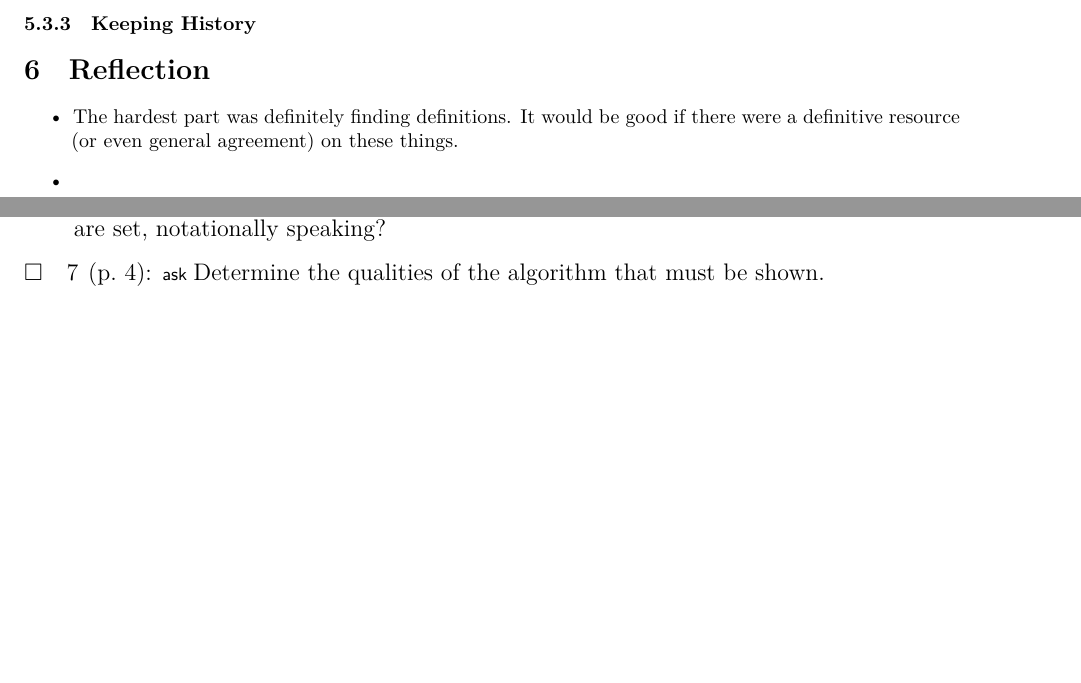
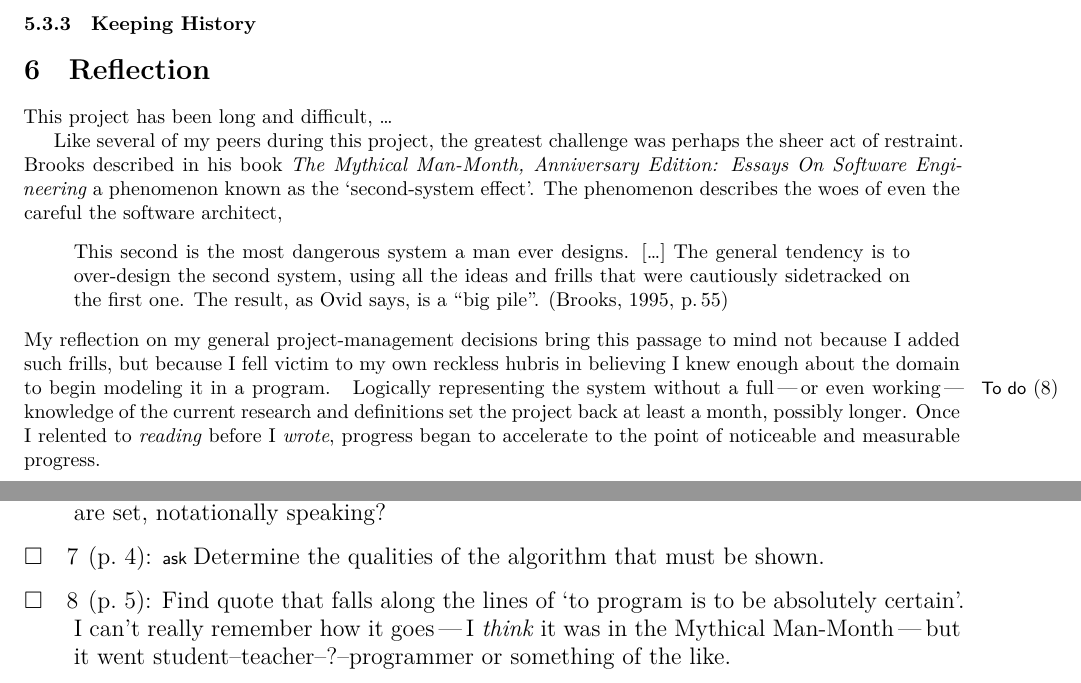
Before and after one commit to vermiculus/smppaper, a LaTeX document (smp.tex, which reads sections/reflection.tex): two parts of pages 5 and 8 of 8, joined at a grey line, cut so that both start at the same text, the shorter picture padded with empty space. Compiled offline with XeLaTeX; a LaTeX package or settings file that is missing is left out.

Commit message:
Add some reflection

```diff
--- a/sections/reflection.tex
+++ b/sections/reflection.tex
@@ -1,12 +1,31 @@
 \section{Reflection}
 \label{sec:reflection}
 
-\begin{itemize}
-\item The hardest part was definitely finding definitions.
-  It would be good if there were a definitive resource
-  (or even general agreement) on these things.
-\item
-\end{itemize}
+This project has been long and difficult, \dots
+
+Like several of my peers during this project,
+  the greatest challenge was perhaps the sheer act of restraint.
+\citeauthor{brooks:mythical-man-month} described in his book \citetitle{brooks:mythical-man-month}
+  a phenomenon known as the \enquote*{second-system effect}.
+The phenomenon describes the woes of even the careful the software architect,
+\begin{displayquote}[\citeay{brooks:mythical-man-month}, p.\,55]
+  This second is the most dangerous system a man ever designs.
+  [\dots]
+  The general tendency is to over-design the second system,
+    using all the ideas and frills that were cautiously sidetracked on the first one.
+  The result, as Ovid says, is a \enquote{big pile}.
+\end{displayquote}
+My reflection on my general project-management decisions bring this passage to mind
+  not because I added such frills, but because I fell victim to my own reckless hubris
+  in believing I knew enough about the domain to begin modeling it in a program.
+\todo{Find quote that falls along the lines of \enquote*{to program is to be absolutely certain}.
+  I can't really remember how it goes
+  \Dash I \emph{think} it was in the Mythical Man-Month \Dash
+  but it went student--teacher--?--programmer or something of the like.}
+Logically representing the system without a full \Dash or even working \Dash
+  knowledge of the current research and definitions set the project back at least a month, possibly longer.
+Once I relented to \emph{reading} before I \emph{wrote},
+  progress began to accelerate to the point of noticeable and measurable progress.
 
 %%% Local Variables:
 %%% mode: latex
```
